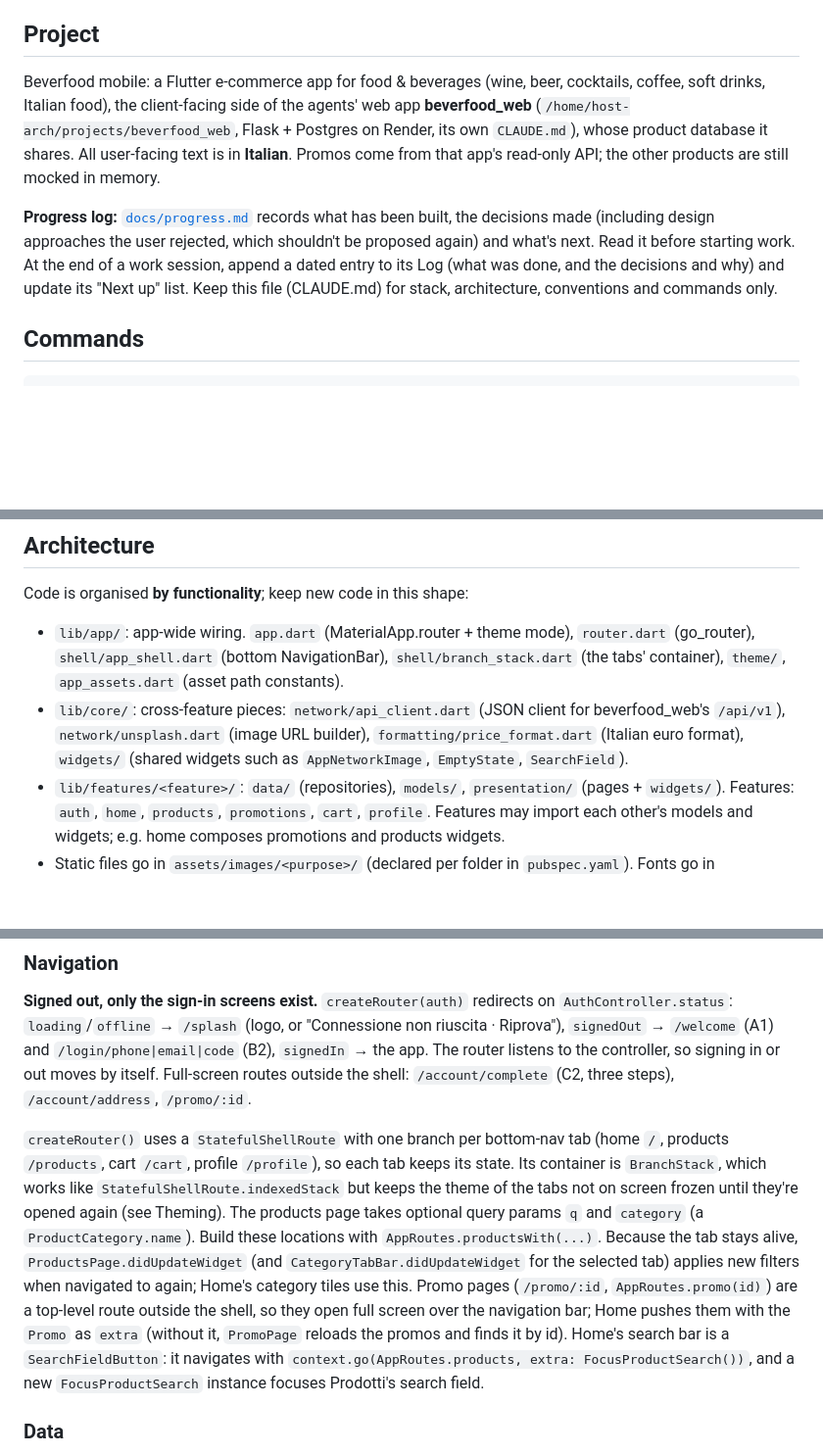
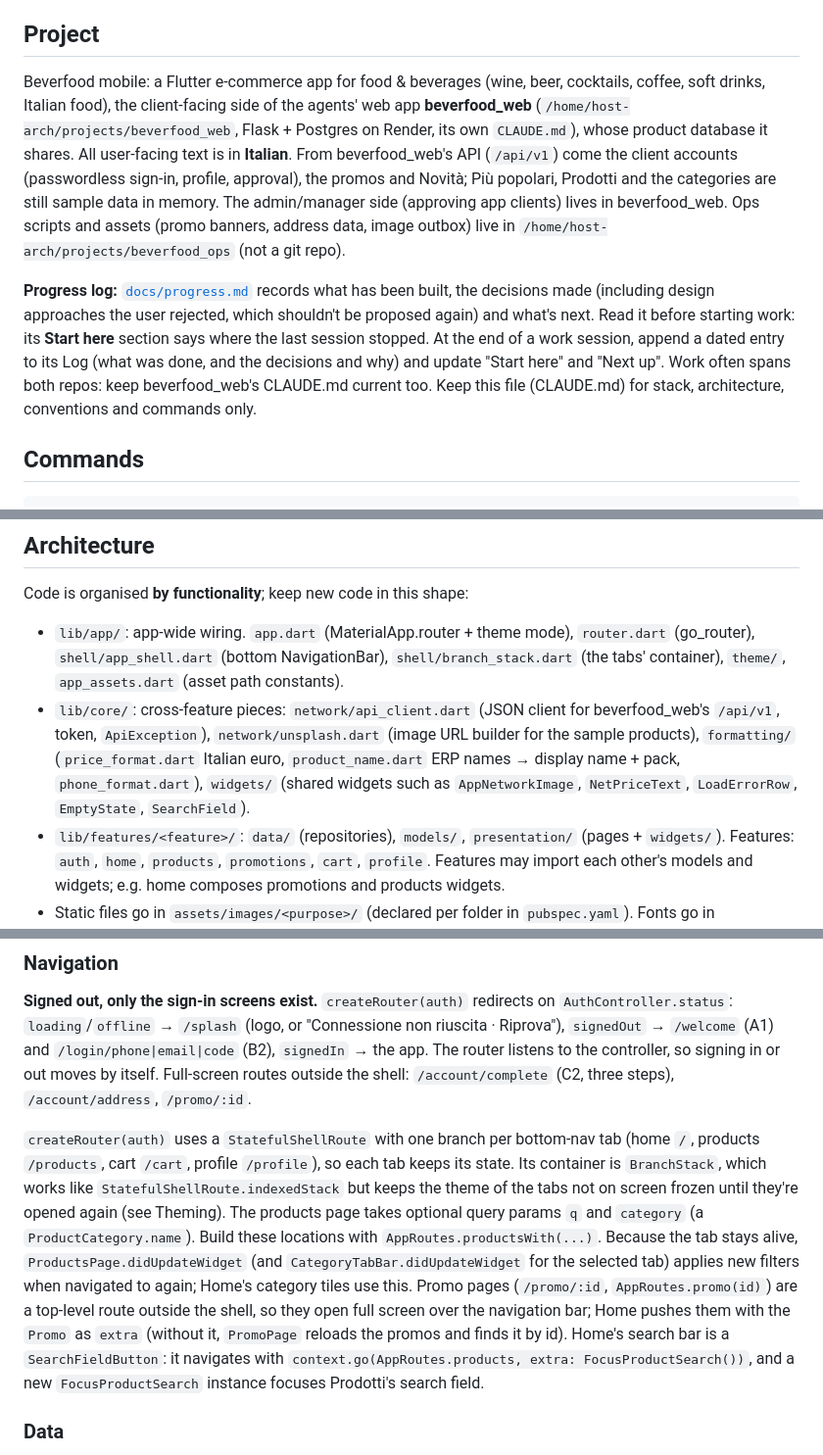
Before and after one commit to sirgabrielsolo/beverfood_mobile, a Markdown page: CLAUDE.md, 3 parts joined by grey strips. Shown at 98% size. Rendered like a GitHub page; blank space fills up the shorter version.

```diff
--- a/CLAUDE.md
+++ b/CLAUDE.md
@@ -4,9 +4,9 @@ This file provides guidance to Claude Code (claude.ai/code) when working with co
 
 ## Project
 
-Beverfood mobile: a Flutter e-commerce app for food & beverages (wine, beer, cocktails, coffee, soft drinks, Italian food), the client-facing side of the agents' web app **beverfood_web** (`/home/host-arch/projects/beverfood_web`, Flask + Postgres on Render, its own `CLAUDE.md`), whose product database it shares. All user-facing text is in **Italian**. Promos come from that app's read-only API; the other products are still mocked in memory.
+Beverfood mobile: a Flutter e-commerce app for food & beverages (wine, beer, cocktails, coffee, soft drinks, Italian food), the client-facing side of the agents' web app **beverfood_web** (`/home/host-arch/projects/beverfood_web`, Flask + Postgres on Render, its own `CLAUDE.md`), whose product database it shares. All user-facing text is in **Italian**. From beverfood_web's API (`/api/v1`) come the client accounts (passwordless sign-in, profile, approval), the promos and Novità; Più popolari, Prodotti and the categories are still sample data in memory. The admin/manager side (approving app clients) lives in beverfood_web. Ops scripts and assets (promo banners, address data, image outbox) live in `/home/host-arch/projects/beverfood_ops` (not a git repo).
 
-**Progress log:** [`docs/progress.md`](docs/progress.md) records what has been built, the decisions made (including design approaches the user rejected, which shouldn't be proposed again) and what's next. Read it before starting work. At the end of a work session, append a dated entry to its Log (what was done, and the decisions and why) and update its "Next up" list. Keep this file (CLAUDE.md) for stack, architecture, conventions and commands only.
+**Progress log:** [`docs/progress.md`](docs/progress.md) records what has been built, the decisions made (including design approaches the user rejected, which shouldn't be proposed again) and what's next. Read it before starting work: its **Start here** section says where the last session stopped. At the end of a work session, append a dated entry to its Log (what was done, and the decisions and why) and update "Start here" and "Next up". Work often spans both repos: keep beverfood_web's CLAUDE.md current too. Keep this file (CLAUDE.md) for stack, architecture, conventions and commands only.
 
 ## Commands
 
@@ -31,7 +31,7 @@ flutter drive --profile --no-dds -d <device-id> --driver=test_driver/perf_driver
 Code is organised **by functionality**; keep new code in this shape:
 
 - `lib/app/`: app-wide wiring. `app.dart` (MaterialApp.router + theme mode), `router.dart` (go_router), `shell/app_shell.dart` (bottom NavigationBar), `shell/branch_stack.dart` (the tabs' container), `theme/`, `app_assets.dart` (asset path constants).
-- `lib/core/`: cross-feature pieces: `network/api_client.dart` (JSON client for beverfood_web's `/api/v1`), `network/unsplash.dart` (image URL builder), `formatting/price_format.dart` (Italian euro format), `widgets/` (shared widgets such as `AppNetworkImage`, `EmptyState`, `SearchField`).
+- `lib/core/`: cross-feature pieces: `network/api_client.dart` (JSON client for beverfood_web's `/api/v1`, token, `ApiException`), `network/unsplash.dart` (image URL builder for the sample products), `formatting/` (`price_format.dart` Italian euro, `product_name.dart` ERP names → display name + pack, `phone_format.dart`), `widgets/` (shared widgets such as `AppNetworkImage`, `NetPriceText`, `LoadErrorRow`, `EmptyState`, `SearchField`).
 - `lib/features/<feature>/`: `data/` (repositories), `models/`, `presentation/` (pages + `widgets/`). Features: `auth`, `home`, `products`, `promotions`, `cart`, `profile`. Features may import each other's models and widgets; e.g. home composes promotions and products widgets.
 - Static files go in `assets/images/<purpose>/` (declared per folder in `pubspec.yaml`). Fonts go in `assets/fonts/` (Nunito Sans, static TTFs for weights 400–900, family `NunitoSans`, set as the app font in `AppTheme`). Web icons live in `web/`. `assets/images/placeholders/` is intentionally **not** declared yet, because its image is unused.
 
@@ -41,7 +41,7 @@ Add architecture layers (domain, DI, state-management packages) only when they c
 
 **Signed out, only the sign-in screens exist.** `createRouter(auth)` redirects on `AuthController.status`: `loading`/`offline` → `/splash` (logo, or "Connessione non riuscita · Riprova"), `signedOut` → `/welcome` (A1) and `/login/phone|email|code` (B2), `signedIn` → the app. The router listens to the controller, so signing in or out moves by itself. Full-screen routes outside the shell: `/account/complete` (C2, three steps), `/account/address`, `/promo/:id`.
 
-`createRouter()` uses a `StatefulShellRoute` with one branch per bottom-nav tab (home `/`, products `/products`, cart `/cart`, profile `/profile`), so each tab keeps its state. Its container is `BranchStack`, which works like `StatefulShellRoute.indexedStack` but keeps the theme of the tabs not on screen frozen until they're opened again (see Theming). The products page takes optional query params `q` and `category` (a `ProductCategory.name`). Build these locations with `AppRoutes.productsWith(...)`. Because the tab stays alive, `ProductsPage.didUpdateWidget` (and `CategoryTabBar.didUpdateWidget` for the selected tab) applies new filters when navigated to again; Home's category tiles use this. Promo pages (`/promo/:id`, `AppRoutes.promo(id)`) are a top-level route outside the shell, so they open full screen over the navigation bar; Home pushes them with the `Promo` as `extra` (without it, `PromoPage` reloads the promos and finds it by id). Home's search bar is a `SearchFieldButton`: it navigates with `context.go(AppRoutes.products, extra: FocusProductSearch())`, and a new `FocusProductSearch` instance focuses Prodotti's search field.
+`createRouter(auth)` uses a `StatefulShellRoute` with one branch per bottom-nav tab (home `/`, products `/products`, cart `/cart`, profile `/profile`), so each tab keeps its state. Its container is `BranchStack`, which works like `StatefulShellRoute.indexedStack` but keeps the theme of the tabs not on screen frozen until they're opened again (see Theming). The products page takes optional query params `q` and `category` (a `ProductCategory.name`). Build these locations with `AppRoutes.productsWith(...)`. Because the tab stays alive, `ProductsPage.didUpdateWidget` (and `CategoryTabBar.didUpdateWidget` for the selected tab) applies new filters when navigated to again; Home's category tiles use this. Promo pages (`/promo/:id`, `AppRoutes.promo(id)`) are a top-level route outside the shell, so they open full screen over the navigation bar; Home pushes them with the `Promo` as `extra` (without it, `PromoPage` reloads the promos and finds it by id). Home's search bar is a `SearchFieldButton`: it navigates with `context.go(AppRoutes.products, extra: FocusProductSearch())`, and a new `FocusProductSearch` instance focuses Prodotti's search field.
 
 ### Data
 
```
Also changed, not shown: other parts of CLAUDE.md (+3 -1 lines), docs/progress.md (+51 -15 lines).
